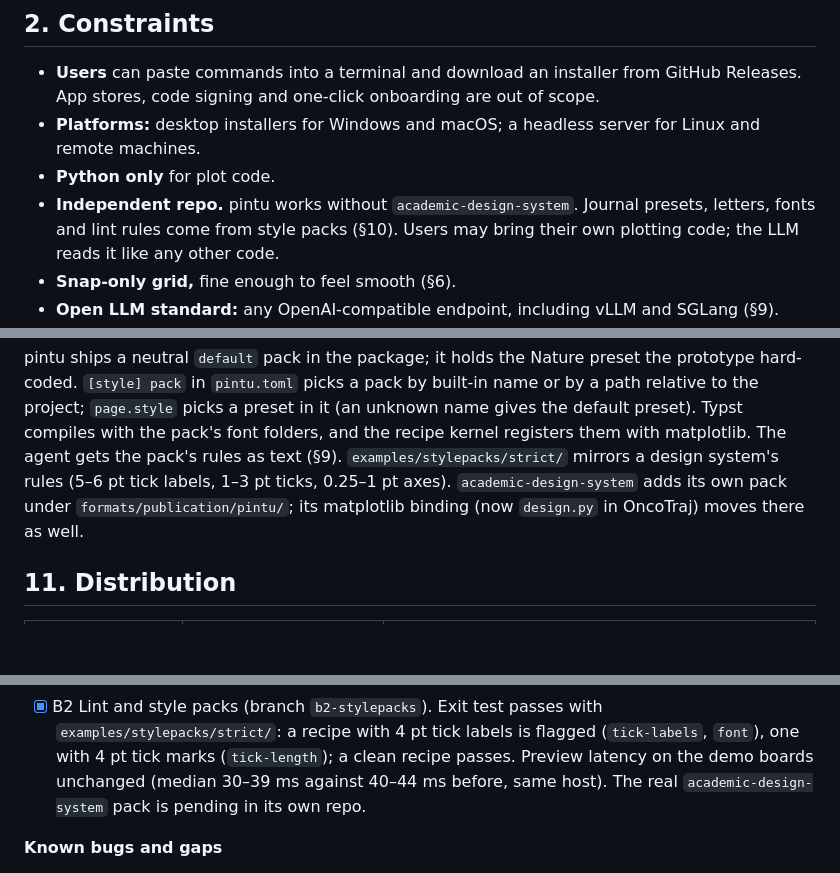
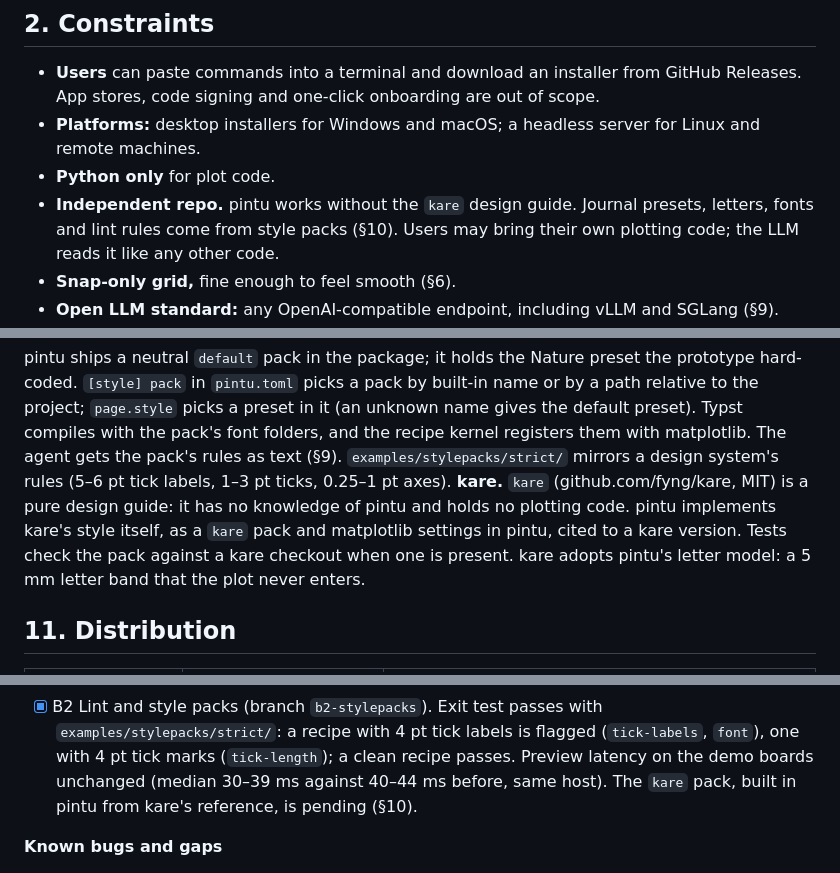
Before and after one commit to fyng/pintu, a Markdown page: SPEC.md, 3 parts joined by grey strips. Rendered like a GitHub page; blank space fills up the shorter version.

Commit message:
Update spec: kare as a pure design guide; pintu implements its pack
Co-Authored-By: Claude Opus 5.5 <noreply@anthropic.com>

```diff
--- a/SPEC.md
+++ b/SPEC.md
@@ -49,7 +49,7 @@ touches stage 1 only through the gallery.
 - **Platforms:** desktop installers for Windows and macOS; a headless server for
   Linux and remote machines.
 - **Python only** for plot code.
-- **Independent repo.** pintu works without `academic-design-system`. Journal
+- **Independent repo.** pintu works without the `kare` design guide. Journal
   presets, letters, fonts and lint rules come from style packs (§10). Users may
   bring their own plotting code; the LLM reads it like any other code.
 - **Snap-only grid,** fine enough to feel smooth (§6).
@@ -473,8 +473,12 @@ unknown name gives the default preset). Typst compiles with the pack's font
 folders, and the recipe kernel registers them with matplotlib. The agent gets
 the pack's rules as text (§9). `examples/stylepacks/strict/` mirrors a design
 system's rules (5–6 pt tick labels, 1–3 pt ticks, 0.25–1 pt axes).
-`academic-design-system` adds its own pack under `formats/publication/pintu/`;
-its matplotlib binding (now `design.py` in OncoTraj) moves there as well.
+**kare.** `kare` (github.com/fyng/kare, MIT) is a pure design guide: it has
+no knowledge of pintu and holds no plotting code. pintu implements kare's style
+itself, as a `kare` pack and matplotlib settings in pintu, cited to a kare
+version. Tests check the pack against a kare checkout when one is present.
+kare adopts pintu's letter model: a 5 mm letter band that the plot never
+enters.
 
 ## 11. Distribution
 
@@ -661,8 +665,8 @@ the hosted-model half moves to §14 (OpenRouter). No stack change.
   `examples/stylepacks/strict/`: a recipe with 4 pt tick labels is flagged
   (`tick-labels`, `font`), one with 4 pt tick marks (`tick-length`); a clean
   recipe passes. Preview latency on the demo boards unchanged (median 30–39 ms
-  against 40–44 ms before, same host). The real `academic-design-system` pack
-  is pending in its own repo.
+  against 40–44 ms before, same host). The `kare` pack, built in pintu from
+  kare's reference, is pending (§10).
 
 **Known bugs and gaps**
 
```
Also changed, not shown: other parts of SPEC.md (+2 -2 lines).
